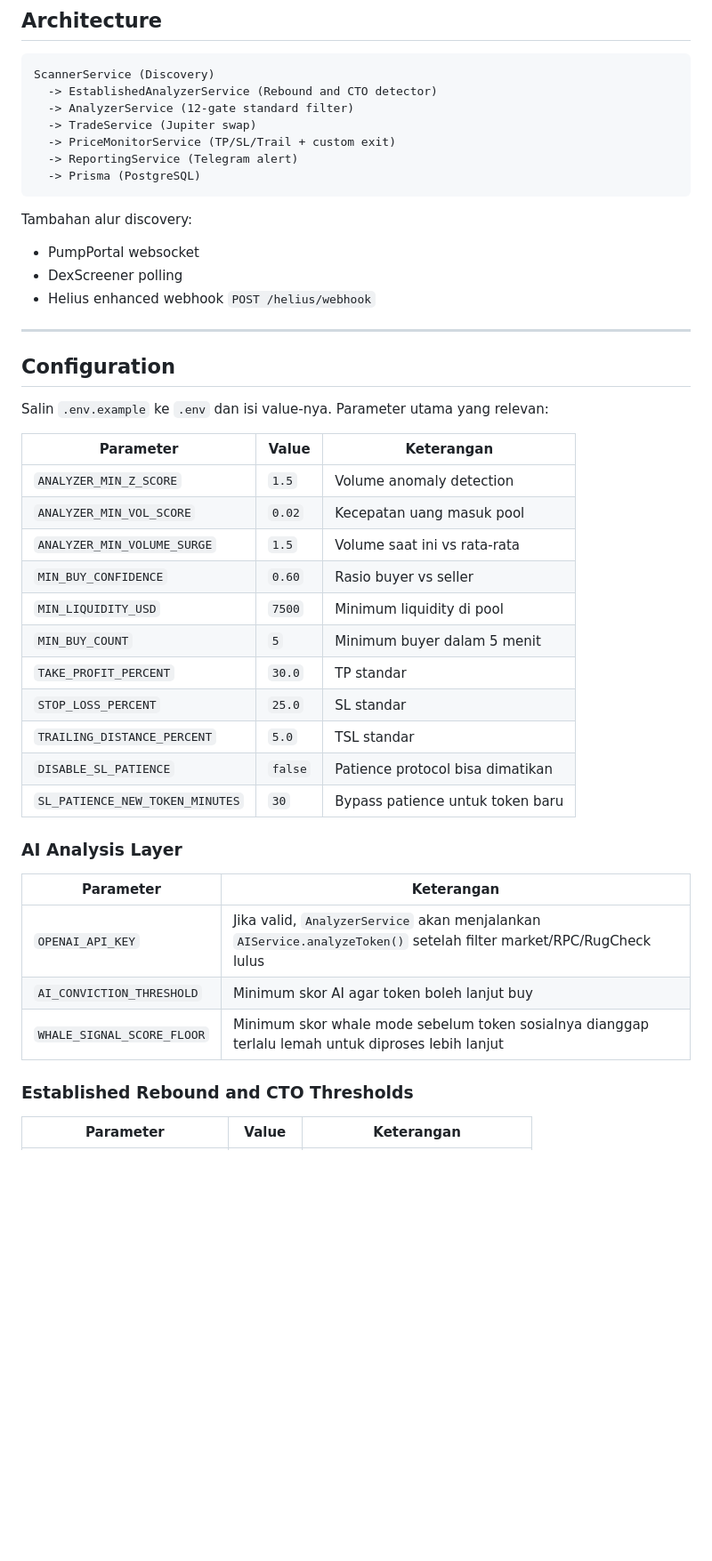
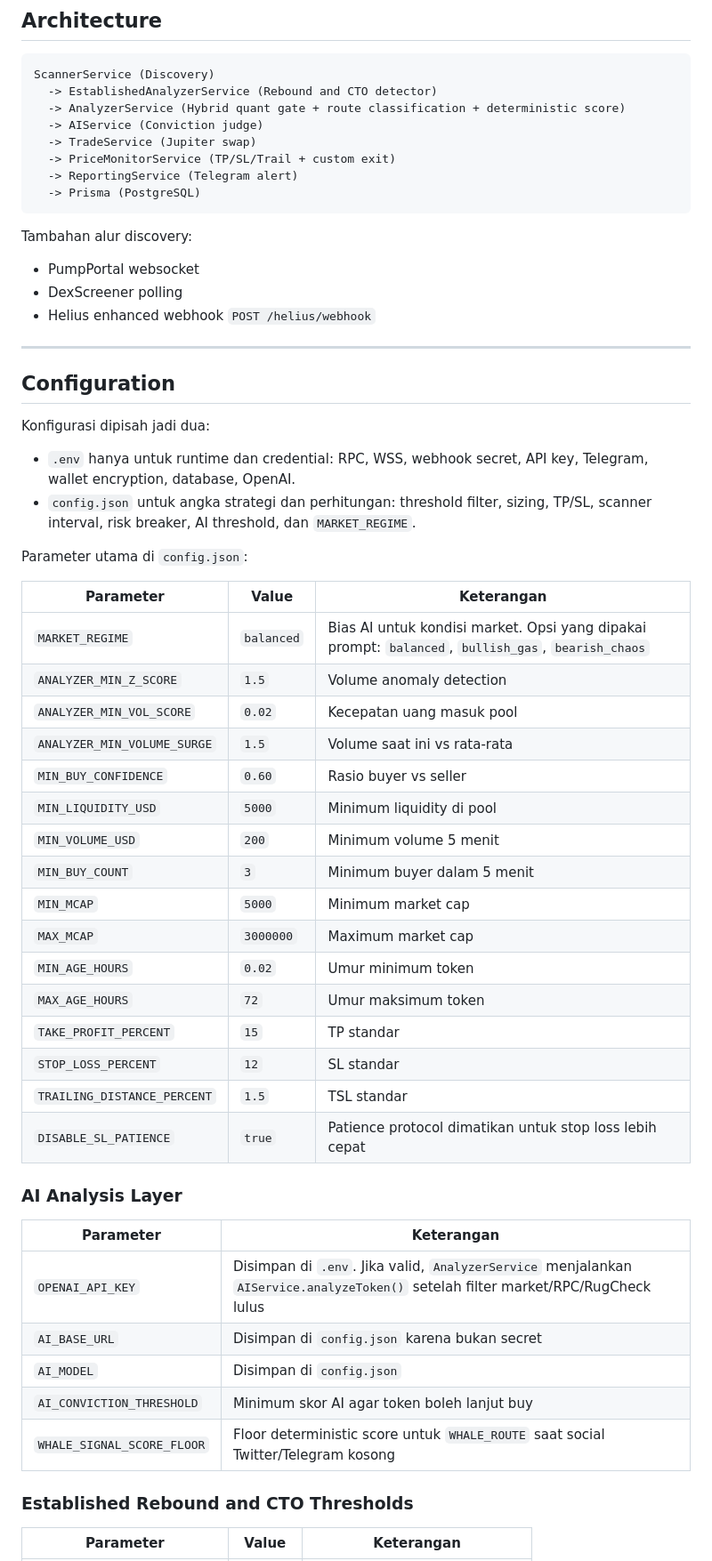
Before and after one commit to amirullazmi0/solana-automation, a Markdown page: README.md, the part around one of its changes. Shown at 89% size. Drawn GitHub-style; blank space fills up the shorter version.

Commit message:
feat: update README to reflect hybrid momentum strategy and routing changes

````diff
--- a/README.md
+++ b/README.md
@@ -83,7 +88,8 @@ Layanan kuantitatif khusus (`EstablishedAnalyzerService`) untuk mendeteksi anoma
 ```text
 ScannerService (Discovery)
   -> EstablishedAnalyzerService (Rebound and CTO detector)
-  -> AnalyzerService (12-gate standard filter)
+  -> AnalyzerService (Hybrid quant gate + route classification + deterministic score)
+  -> AIService (Conviction judge)
   -> TradeService (Jupiter swap)
   -> PriceMonitorService (TP/SL/Trail + custom exit)
   -> ReportingService (Telegram alert)
@@ -100,29 +106,41 @@ Tambahan alur discovery:
 
 ## Configuration
 
-Salin `.env.example` ke `.env` dan isi value-nya. Parameter utama yang relevan:
+Konfigurasi dipisah jadi dua:
+
+- `.env` hanya untuk runtime dan credential: RPC, WSS, webhook secret, API key, Telegram, wallet encryption, database, OpenAI.
+- `config.json` untuk angka strategi dan perhitungan: threshold filter, sizing, TP/SL, scanner interval, risk breaker, AI threshold, dan `MARKET_REGIME`.
+
+Parameter utama di `config.json`:
 
 | Parameter | Value | Keterangan |
 |-----------|-------|------------|
+| `MARKET_REGIME` | `balanced` | Bias AI untuk kondisi market. Opsi yang dipakai prompt: `balanced`, `bullish_gas`, `bearish_chaos` |
 | `ANALYZER_MIN_Z_SCORE` | `1.5` | Volume anomaly detection |
 | `ANALYZER_MIN_VOL_SCORE` | `0.02` | Kecepatan uang masuk pool |
 | `ANALYZER_MIN_VOLUME_SURGE` | `1.5` | Volume saat ini vs rata-rata |
 | `MIN_BUY_CONFIDENCE` | `0.60` | Rasio buyer vs seller |
-| `MIN_LIQUIDITY_USD` | `7500` | Minimum liquidity di pool |
-| `MIN_BUY_COUNT` | `5` | Minimum buyer dalam 5 menit |
-| `TAKE_PROFIT_PERCENT` | `30.0` | TP standar |
-| `STOP_LOSS_PERCENT` | `25.0` | SL standar |
-| `TRAILING_DISTANCE_PERCENT` | `5.0` | TSL standar |
-| `DISABLE_SL_PATIENCE` | `false` | Patience protocol bisa dimatikan |
-| `SL_PATIENCE_NEW_TOKEN_MINUTES` | `30` | Bypass patience untuk token baru |
+| `MIN_LIQUIDITY_USD` | `5000` | Minimum liquidity di pool |
+| `MIN_VOLUME_USD` | `200` | Minimum volume 5 menit |
+| `MIN_BUY_COUNT` | `3` | Minimum buyer dalam 5 menit |
+| `MIN_MCAP` | `5000` | Minimum market cap |
+| `MAX_MCAP` | `3000000` | Maximum market cap |
+| `MIN_AGE_HOURS` | `0.02` | Umur minimum token |
+| `MAX_AGE_HOURS` | `72` | Umur maksimum token |
+| `TAKE_PROFIT_PERCENT` | `15` | TP standar |
+| `STOP_LOSS_PERCENT` | `12` | SL standar |
+| `TRAILING_DISTANCE_PERCENT` | `1.5` | TSL standar |
+| `DISABLE_SL_PATIENCE` | `true` | Patience protocol dimatikan untuk stop loss lebih cepat |
 
 ### AI Analysis Layer
 
 | Parameter | Keterangan |
 |-----------|------------|
-| `OPENAI_API_KEY` | Jika valid, `AnalyzerService` akan menjalankan `AIService.analyzeToken()` setelah filter market/RPC/RugCheck lulus |
+| `OPENAI_API_KEY` | Disimpan di `.env`. Jika valid, `AnalyzerService` menjalankan `AIService.analyzeToken()` setelah filter market/RPC/RugCheck lulus |
+| `AI_BASE_URL` | Disimpan di `config.json` karena bukan secret |
+| `AI_MODEL` | Disimpan di `config.json` |
 | `AI_CONVICTION_THRESHOLD` | Minimum skor AI agar token boleh lanjut buy |
-| `WHALE_SIGNAL_SCORE_FLOOR` | Minimum skor whale mode sebelum token sosialnya dianggap terlalu lemah untuk diproses lebih lanjut |
+| `WHALE_SIGNAL_SCORE_FLOOR` | Floor deterministic score untuk `WHALE_ROUTE` saat social Twitter/Telegram kosong |
 
 ### Established Rebound and CTO Thresholds
 
````
Also changed, not shown: other parts of README.md (+70 -21 lines).
